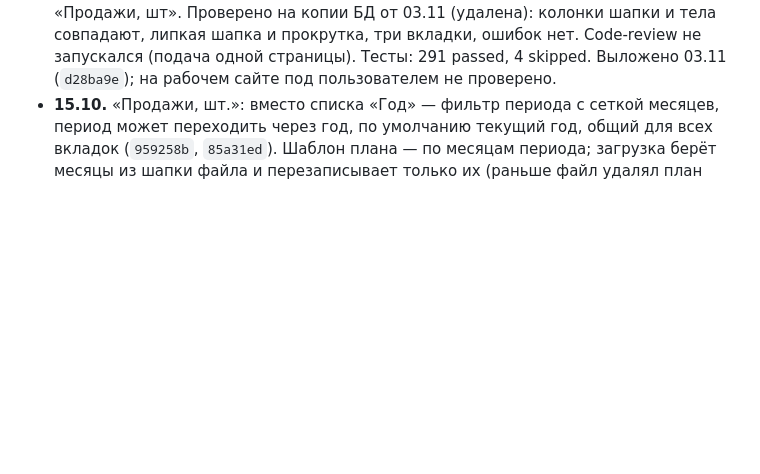
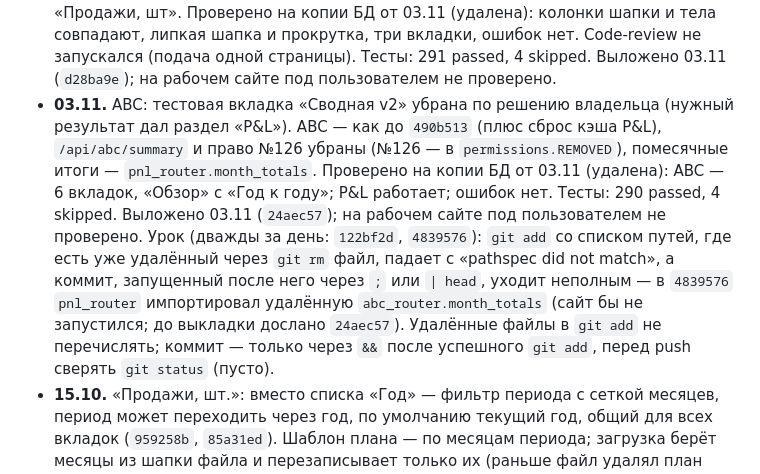
Before and after one commit to AzarovSI/autoprofi, a Markdown page: docs/history.md, the part around the change. Rendered like a GitHub page; blank space fills up the shorter version.

Commit message:
docs: ABC «Сводная v2» убрана, выложено 03.11 (24aec57); урок про неполные коммиты
Co-Authored-By: Claude Opus 5.5 <noreply@anthropic.com>

```diff
--- a/docs/history.md
+++ b/docs/history.md
@@ -639,6 +639,16 @@
   (удалена): колонки шапки и тела совпадают, липкая шапка и прокрутка, три вкладки, ошибок нет. Code-review не запускался
   (подача одной страницы). Тесты: 291 passed, 4 skipped. Выложено 03.11 (`d28ba9e`); на рабочем сайте под пользователем
   не проверено.
+- **03.11.** ABC: тестовая вкладка «Сводная v2» убрана по решению владельца (нужный результат дал раздел «P&L»). ABC — как
+  до `490b513` (плюс сброс кэша P&L), `/api/abc/summary` и право №126 убраны (№126 — в `permissions.REMOVED`), помесячные
+  итоги — `pnl_router.month_totals`. Проверено на копии БД от 03.11 (удалена): ABC — 6 вкладок, «Обзор» с «Год к году»;
+  P&L работает; ошибок нет. Тесты: 290 passed, 4 skipped. Выложено 03.11 (`24aec57`); на рабочем сайте под пользователем
+  не проверено.
+  Урок (дважды за день: `122bf2d`, `4839576`): `git add` со списком путей, где есть уже удалённый через `git rm` файл,
+  падает с «pathspec did not match», а коммит, запущенный после него через `;` или `| head`, уходит неполным — в
+  `4839576` `pnl_router` импортировал удалённую `abc_router.month_totals` (сайт бы не запустился; до выкладки дослано
+  `24aec57`). Удалённые файлы в `git add` не перечислять; коммит — только через `&&` после успешного `git add`, перед
+  push сверять `git status` (пусто).
 - **15.10.** «Продажи, шт.»: вместо списка «Год» — фильтр периода с сеткой месяцев, период может
   переходить через год, по умолчанию текущий год, общий для всех вкладок (`959258b`, `85a31ed`).
   Шаблон плана — по месяцам периода; загрузка берёт месяцы из шапки файла и перезаписывает только их
```
Also changed, not shown: docs/backlog.md (+1 -1 lines).
